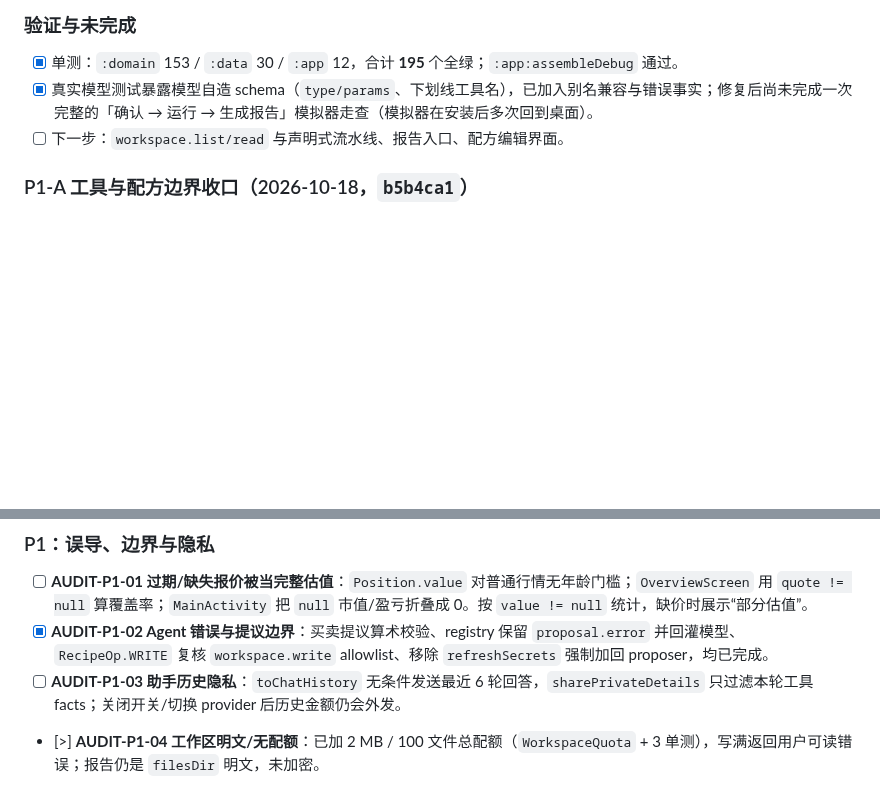
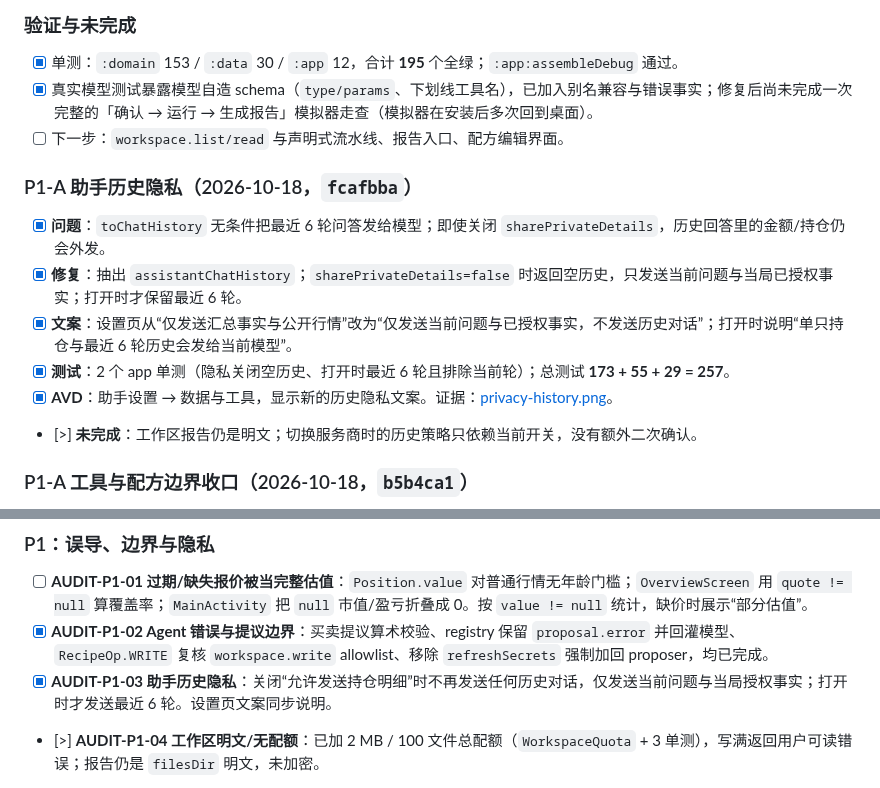
Before and after one commit to JUANWANG-BUAA/kestrel-ledger, a Markdown page: docs/14-全量优化任务清单.md, 2 parts joined by grey strips. Drawn GitHub-style; blank space fills up the shorter version.

Commit message:
docs: record assistant history privacy

```diff
--- a/docs/14-全量优化任务清单.md
+++ b/docs/14-全量优化任务清单.md
@@ -432,6 +432,15 @@
 - [x] 真实模型测试暴露模型自造 schema（`type/params`、下划线工具名），已加入别名兼容与错误事实；修复后尚未完成一次完整的「确认 → 运行 → 生成报告」模拟器走查（模拟器在安装后多次回到桌面）。
 - [ ] 下一步：`workspace.list/read` 与声明式流水线、报告入口、配方编辑界面。
 
+### P1-A 助手历史隐私（2026-10-18，`fcafbba`）
+
+- [x] **问题**：`toChatHistory` 无条件把最近 6 轮问答发给模型；即使关闭 `sharePrivateDetails`，历史回答里的金额/持仓仍会外发。
+- [x] **修复**：抽出 `assistantChatHistory`；`sharePrivateDetails=false` 时返回空历史，只发送当前问题与当局已授权事实；打开时才保留最近 6 轮。
+- [x] **文案**：设置页从“仅发送汇总事实与公开行情”改为“仅发送当前问题与已授权事实，不发送历史对话”；打开时说明“单只持仓与最近 6 轮历史会发给当前模型”。
+- [x] **测试**：2 个 app 单测（隐私关闭空历史、打开时最近 6 轮且排除当前轮）；总测试 **173 + 55 + 29 = 257**。
+- [x] **AVD**：助手设置 → 数据与工具，显示新的历史隐私文案。证据：[privacy-history.png](screenshots/2026-10-18/privacy-history.png)。
+- [>] **未完成**：工作区报告仍是明文；切换服务商时的历史策略只依赖当前开关，没有额外二次确认。
+
 ### P1-A 工具与配方边界收口（2026-10-18，`b5b4ca1`）
 
 - [x] **错误回灌**：`AgentToolRegistry` 失败时不再清空所有 facts，只保留安全的 `proposal.error`；`AgentLoop` 把原因拼进 TOOL 消息，模型可据此修正参数。
@@ -719,7 +728,7 @@
 
 - [ ] **AUDIT-P1-01 过期/缺失报价被当完整估值**：`Position.value` 对普通行情无年龄门槛；`OverviewScreen` 用 `quote != null` 算覆盖率；`MainActivity` 把 `null` 市值/盈亏折叠成 0。按 `value != null` 统计，缺价时展示“部分估值”。
 - [x] **AUDIT-P1-02 Agent 错误与提议边界**：买卖提议算术校验、registry 保留 `proposal.error` 并回灌模型、`RecipeOp.WRITE` 复核 `workspace.write` allowlist、移除 `refreshSecrets` 强制加回 proposer，均已完成。
-- [ ] **AUDIT-P1-03 助手历史隐私**：`toChatHistory` 无条件发送最近 6 轮回答，`sharePrivateDetails` 只过滤本轮工具 facts；关闭开关/切换 provider 后历史金额仍会外发。
+- [x] **AUDIT-P1-03 助手历史隐私**：关闭“允许发送持仓明细”时不再发送任何历史对话，仅发送当前问题与当局授权事实；打开时才发送最近 6 轮。设置页文案同步说明。
 - [>] **AUDIT-P1-04 工作区明文/无配额**：已加 2 MB / 100 文件总配额（`WorkspaceQuota` + 3 单测），写满返回用户可读错误；报告仍是 `filesDir` 明文，未加密。
 - [ ] **AUDIT-P1-05 HTTP/更新无响应上限**：`web.fetch` 先 `readText` 再截断且跟随重定向；`UpdateClient` 下载/元数据无字节上限；`LlmChatModels` 响应无上限。加流式上限、重定向逐跳校验和 content-type 限制。
 - [ ] **AUDIT-P1-06 Ollama 明文与 localhost 前缀校验**：默认 `http://127.0.0.1` 被 targetSdk 35 明文策略阻断；`startsWith("http://localhost")` 可匹配 `localhost.evil.com`。加 network security config 或明确仅手动导入；用 URI host 精确校验。
```
Also changed, not shown: README.md (+1 -1 lines), docs/18-全量优化计划.md (+1 -0 lines).
